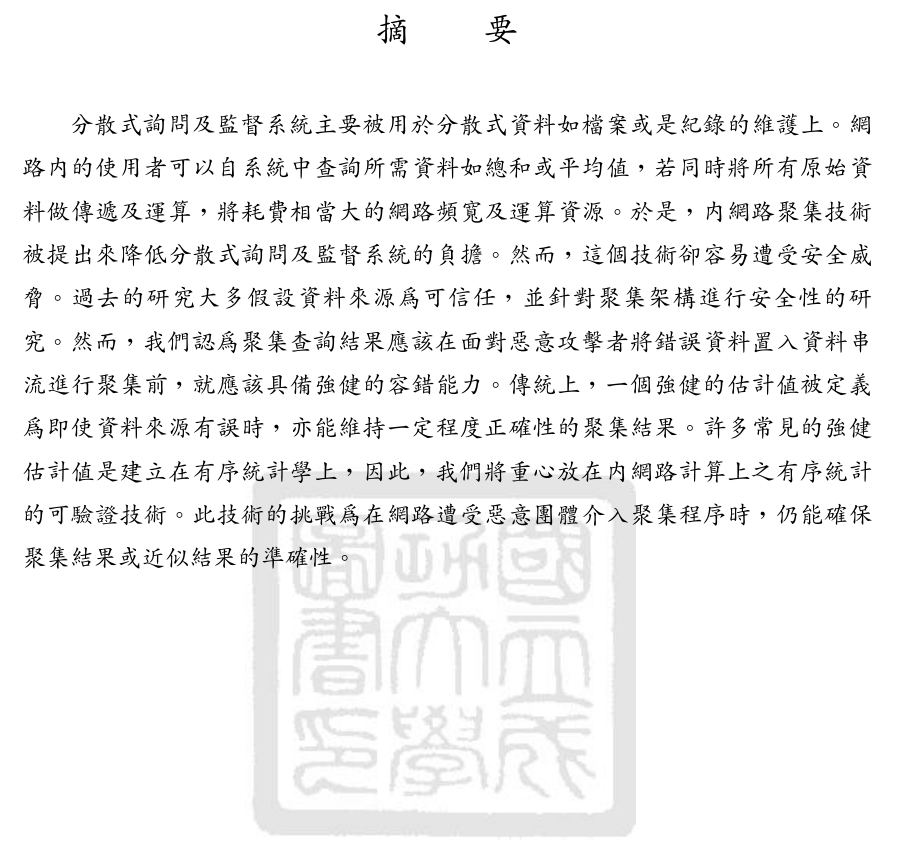
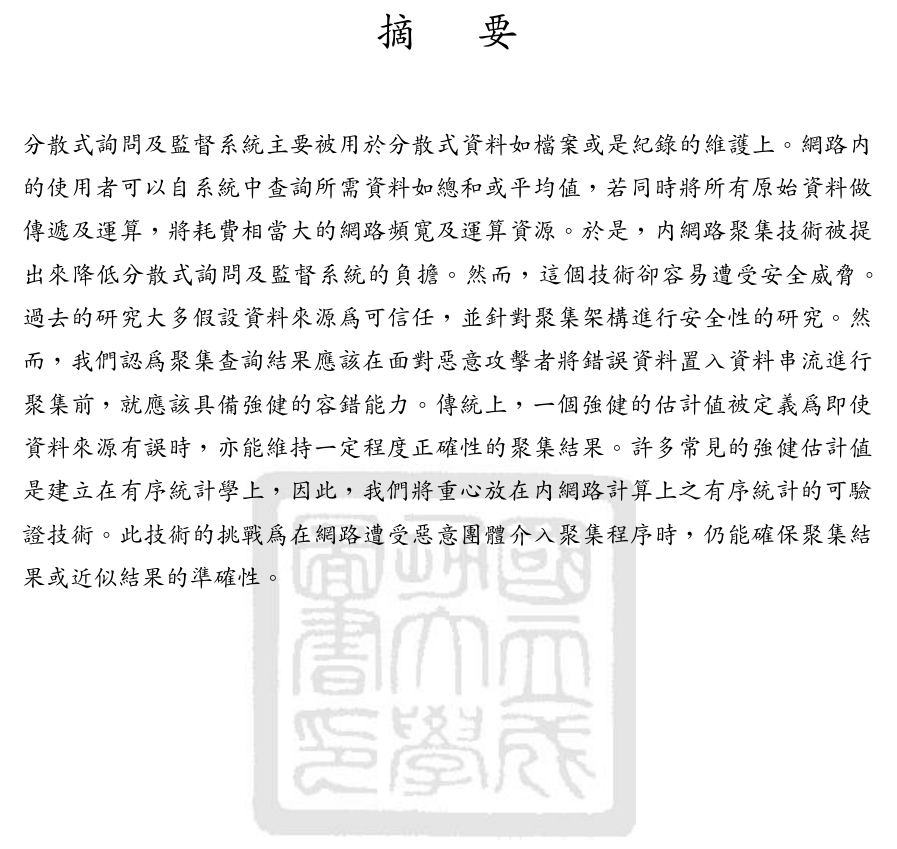
Before and after one commit to lycsjm/nckuthesis, a LaTeX thesis (my_ncku_thesis.tex, which reads frontpages/ncku_frontpages.tex): part of page 4 of 17, cut so that both start at the same text. Compiled offline with XeLaTeX; a missing font is replaced by an installed copy or a similar font.

Commit message:
Change abstract and remove useless comment.

```diff
--- a/frontpages/ncku_frontpages.tex
+++ b/frontpages/ncku_frontpages.tex
@@ -322,74 +323,19 @@
 % 目前送出空白頁
 \newpage{\thispagestyle{empty}\addcontentsline{toc}{chapter}{\nameCommitteeForm}\mbox{}\clearpage}
 
+% Use normal size font in following pages.
+\normalsize
+% 無 header，但在浮水印模式下會有浮水印
+\thispagestyle{plain}
 
 %%%%%%%%%%%%%%%%%%%%%%%%%%%%%%%
 %       中文摘要
 %%%%%%%%%%%%%%%%%%%%%%%%%%%%%%%
 %
 \newpage
-\thispagestyle{plain}  % 無 header，但在浮水印模式下會有浮水印
+\chapter*{\protect\makebox[2.5cm][s]{摘要}}
 % create an entry in table of contents for 中文摘要
 \addcontentsline{toc}{chapter}{\nameCabstract}
-
-% aligned to the center of the page
-\begin{center}
-% font size (relative to 12 pt):
-% \large (14pt) < \Large (18pt) < \LARGE (20pt) < \huge (24pt)< \Huge (24 pt)
-% Set the line spacing to single for the names (to compress the lines)
-\renewcommand{\baselinestretch}{1}   %行距 1 倍
-% it needs a font size changing command to be effective
-\begin{comment}
-\large{\cTitle}\\  %中文題目
-\vspace{0.83cm}
-% \makebox is a text box with specified width;
-% option s: stretch
-% use \makebox to make sure
-% each text field occupies the same width
-\makebox[1.5cm][s]{\large{學生：}}
-\makebox[3cm][l]{\large{\myCname}} %學生中文姓名
-\hfill
-%
-\makebox[3cm][s]{\large{指導教授：}}
-\makebox[3cm][l]{\large{\advisorCnameA}} \\ %教授A中文姓名
-%
-% 判斷是否有共同指導的教授 B
-\ifx \advisorCnameB  \itsempty
-\relax % 沒有 B 教授，所以不佔版面，不印任何空白
-\else
-%共同指導的教授B
-\makebox[1.5cm][s]{}
-\makebox[3cm][l]{} %%%%%
-\hfill
-\makebox[3cm][s]{}
-\makebox[3cm][l]{\large{\advisorCnameB}}\\ %教授B中文姓名
-\fi
-%
-% 判斷是否有共同指導的教授 C
-\ifx \advisorCnameC  \itsempty
-\relax % 沒有 C 教授，所以不佔版面，不印任何空白
-\else
-%共同指導的教授C
-\makebox[1.5cm][s]{}
-\makebox[3cm][l]{} %%%%%
-\hfill
-\makebox[3cm][s]{}
-\makebox[3cm][l]{\large{\advisorCnameC}}\\ %教授C中文姓名
-\fi
-%
-\vspace{0.42cm}
-%
-\large{\univCname}\large{\deptCname}\\ %校名系所名
-\vspace{0.83cm}
-%\vfill
-\end{comment}
-\makebox[2.5cm][s]{\Large{摘要}}\\
-\end{center}
-% Resume the line spacing to the desired setting
-\renewcommand{\baselinestretch}{\mybaselinestretch}   %恢復原設定
-%it needs a font size changing command to be effective
-% restore the font size to normal
-\normalsize
 %%%%%%%%%%%%%
 \input{frontpages/my_cabstract.tex}
 
```
Also changed, not shown: frontpages/ncku_frontpages.tex (81 more changed lines).
